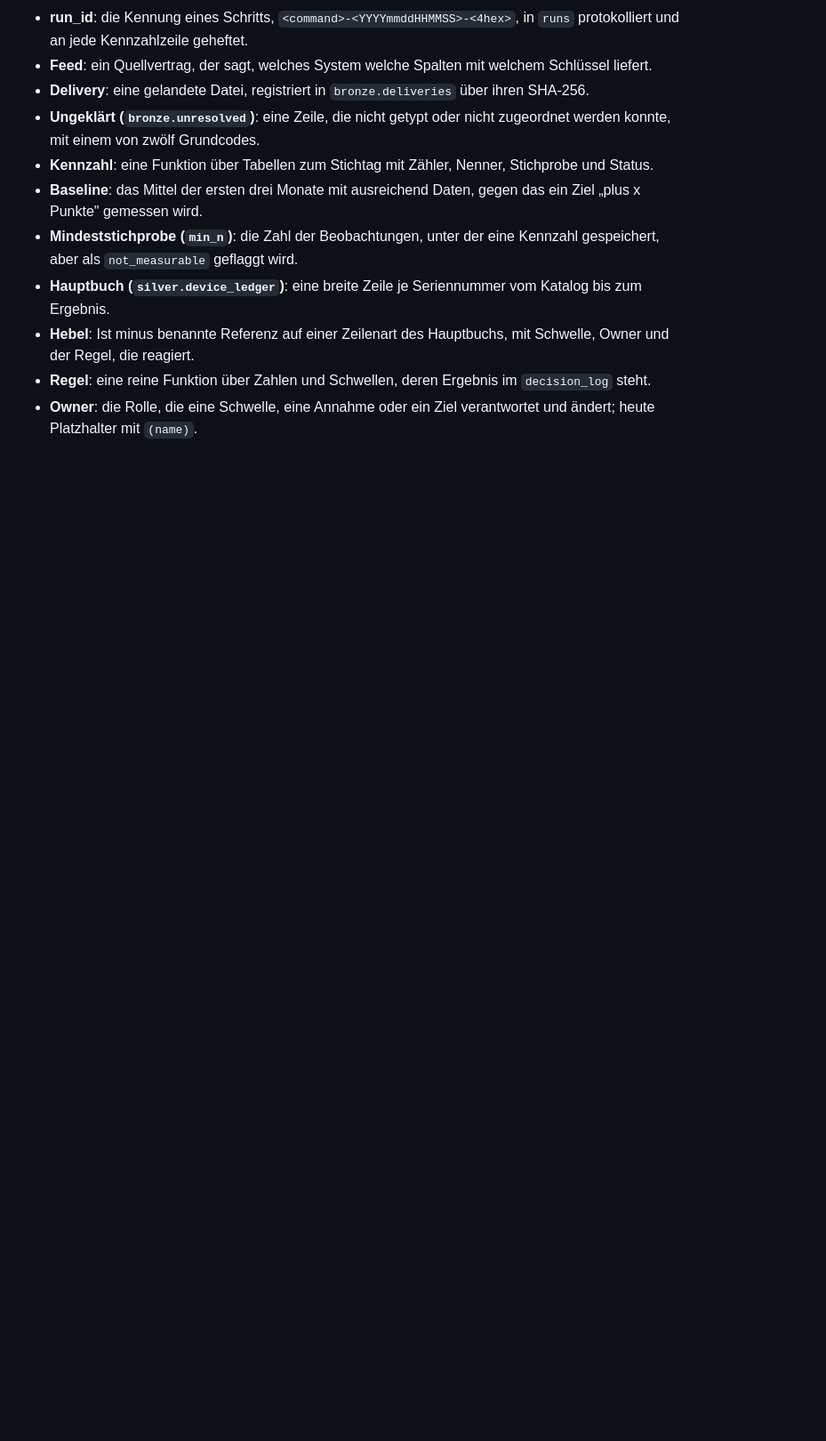
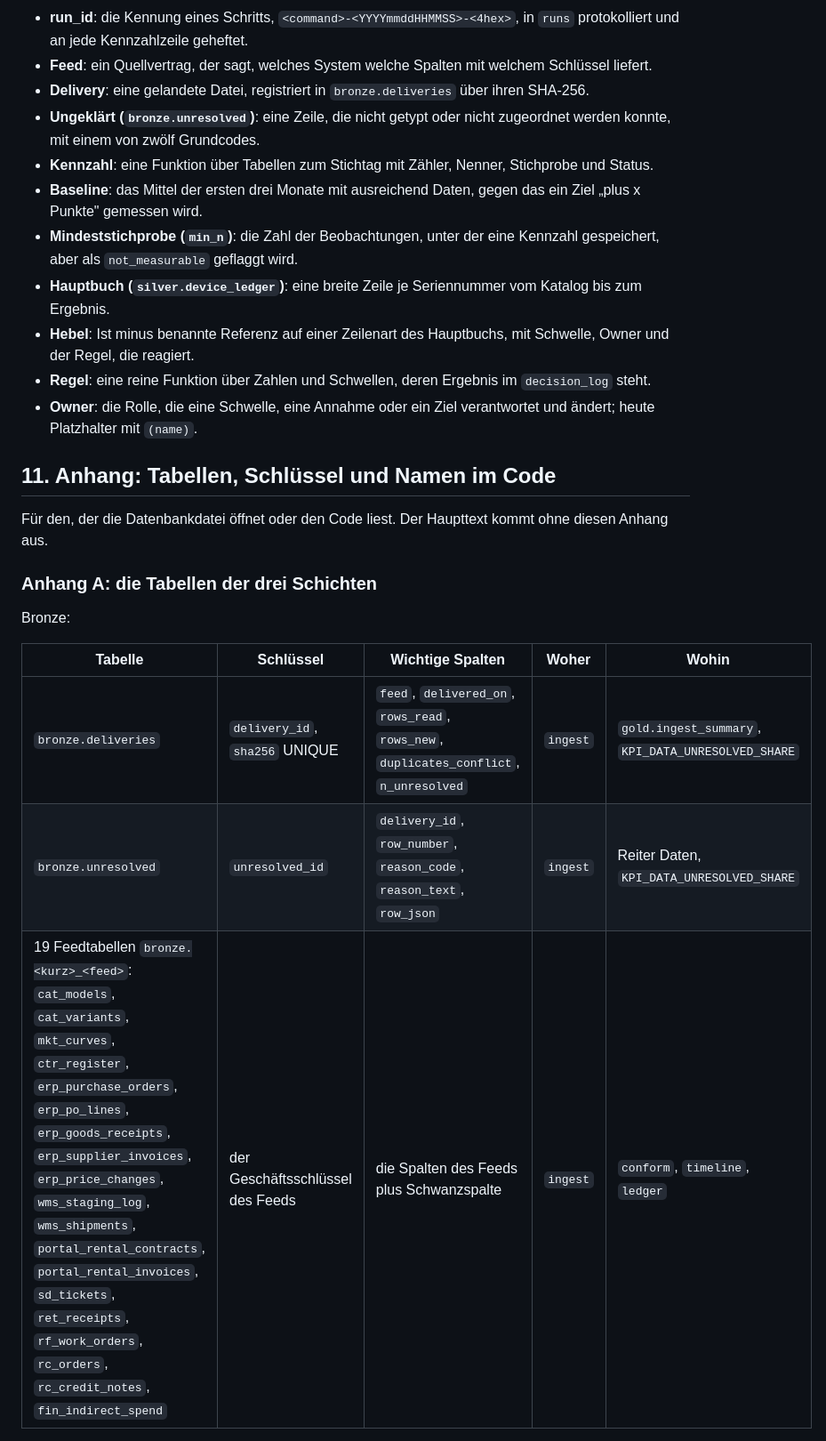
Before and after one commit to eugnmueller-87/restwert-engine, a Markdown page: docs/ARCHITEKTUR.md, the part around one of its changes. Shown at 89% size. Drawn GitHub-style; blank space fills up the shorter version.

```diff
--- a/docs/ARCHITEKTUR.md
+++ b/docs/ARCHITEKTUR.md
@@ -342,3 +324,18 @@ Alles hier ist **geplant** und nicht gebaut. Quellen: der Bauplan v0 vom 13.09.2
 - **Hebel**: Ist minus benannte Referenz auf einer Zeilenart des Hauptbuchs, mit Schwelle, Owner und der Regel, die reagiert.
 - **Regel**: eine reine Funktion über Zahlen und Schwellen, deren Ergebnis im `decision_log` steht.
 - **Owner**: die Rolle, die eine Schwelle, eine Annahme oder ein Ziel verantwortet und ändert; heute Platzhalter mit `(name)`.
+
+## 11. Anhang: Tabellen, Schlüssel und Namen im Code
+
+Für den, der die Datenbankdatei öffnet oder den Code liest. Der Haupttext kommt ohne diesen Anhang aus.
+
+### Anhang A: die Tabellen der drei Schichten
+
+Bronze:
+
+| Tabelle | Schlüssel | Wichtige Spalten | Woher | Wohin |
+|---|---|---|---|---|
+| `bronze.deliveries` | `delivery_id`, `sha256` UNIQUE | `feed`, `delivered_on`, `rows_read`, `rows_new`, `duplicates_conflict`, `n_unresolved` | `ingest` | `gold.ingest_summary`, `KPI_DATA_UNRESOLVED_SHARE` |
+| `bronze.unresolved` | `unresolved_id` | `delivery_id`, `row_number`, `reason_code`, `reason_text`, `row_json` | `ingest` | Reiter Daten, `KPI_DATA_UNRESOLVED_SHARE` |
+| 19 Feedtabellen `bronze.<kurz>_<feed>`: `cat_models`, `cat_variants`, `mkt_curves`, `ctr_register`, `erp_purchase_orders`, `erp_po_lines`, `erp_goods_receipts`, `erp_supplier_invoices`, `erp_price_changes`, `wms_staging_log`, `wms_shipments`, `portal_rental_contracts`, `portal_rental_invoices`, `sd_tickets`, `ret_receipts`, `rf_work_orders`, `rc_orders`, `rc_credit_notes`, `fin_indirect_spend` | der Geschäftsschlüssel des Feeds | die Spalten des Feeds plus Schwanzspalte | `ingest` | `conform`, `timeline`, `ledger` |
+
```
Also changed, not shown: other parts of docs/ARCHITEKTUR.md (+48 -31 lines).
